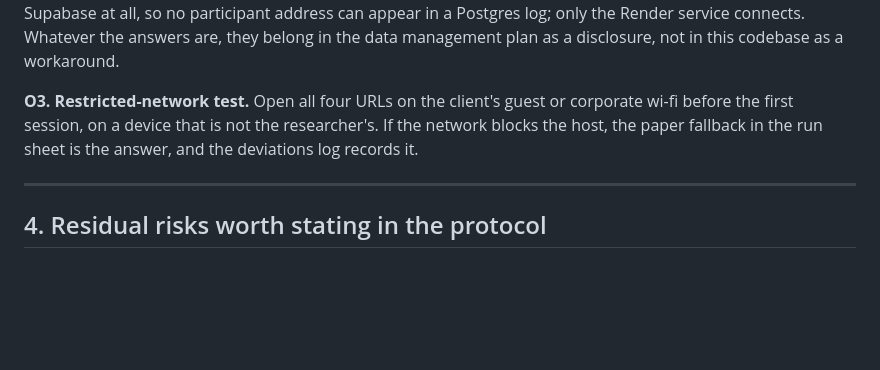
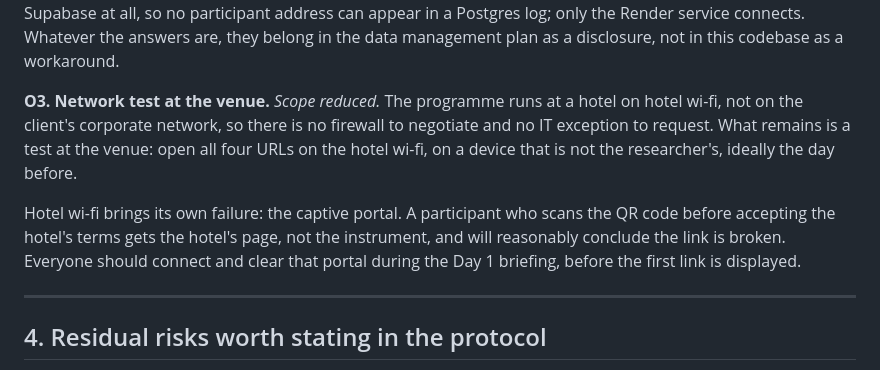
Before and after one commit to AimanSadeq/Instrument_Thesis_Proposal, a Markdown page: docs/VERIFICATION.md, the part around one of its changes. Rendered like a GitHub page; blank space fills up the shorter version.

```diff
--- a/docs/VERIFICATION.md
+++ b/docs/VERIFICATION.md
@@ -139,10 +171,17 @@ can appear in a Postgres log; only the Render service connects. Whatever the
 answers are, they belong in the data management plan as a disclosure, not in
 this codebase as a workaround.
 
-**O3. Restricted-network test.** Open all four URLs on the client's guest or
-corporate wi-fi before the first session, on a device that is not the
-researcher's. If the network blocks the host, the paper fallback in the run
-sheet is the answer, and the deviations log records it.
+**O3. Network test at the venue.** *Scope reduced.* The programme runs at a
+hotel on hotel wi-fi, not on the client's corporate network, so there is no
+firewall to negotiate and no IT exception to request. What remains is a test at
+the venue: open all four URLs on the hotel wi-fi, on a device that is not the
+researcher's, ideally the day before.
+
+Hotel wi-fi brings its own failure: the captive portal. A participant who scans
+the QR code before accepting the hotel's terms gets the hotel's page, not the
+instrument, and will reasonably conclude the link is broken. Everyone should
+connect and clear that portal during the Day 1 briefing, before the first link
+is displayed.
 
 ---
 
```
Also changed, not shown: other parts of docs/VERIFICATION.md (+35 -3 lines).
